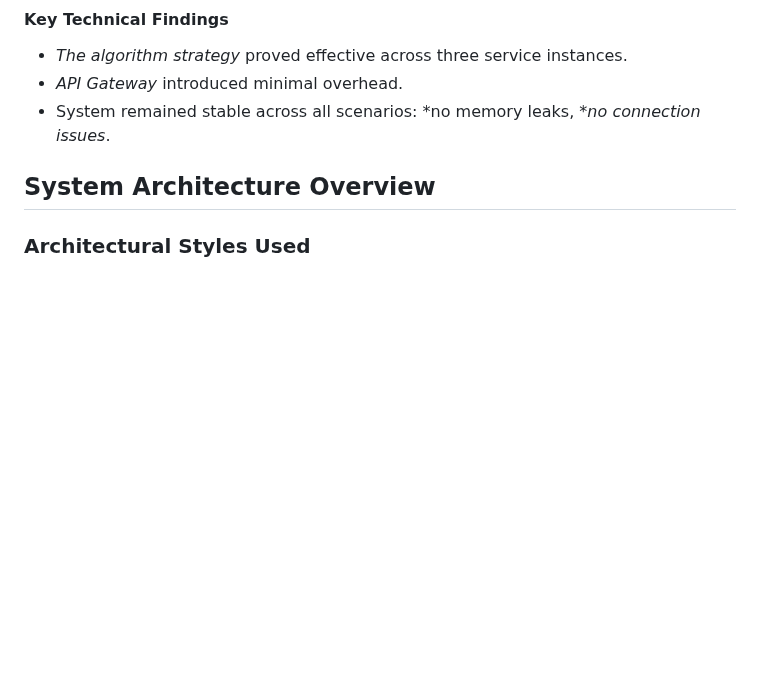
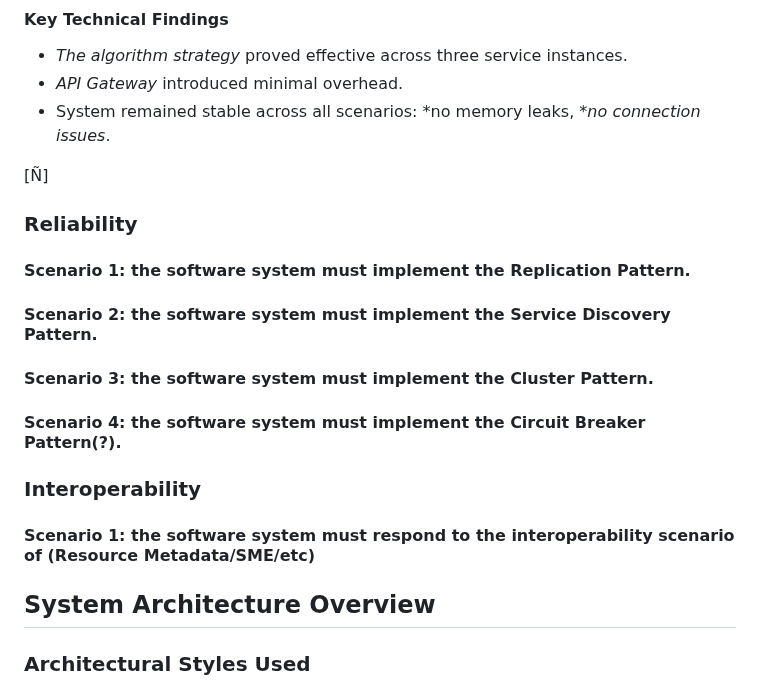
Before and after one commit to jdavidrt/spopa-25-frontend, a Markdown page: README.md, the part around the change. GitHub-like rendering; blank space fills up the shorter version.

```diff
--- a/README.md
+++ b/README.md
@@ -207,6 +207,16 @@ We conducted a series of load tests on our load-balanced microservices architect
 - *API Gateway* introduced minimal overhead.
 - System remained stable across all scenarios: *no memory leaks, **no connection issues*.
 
+[Ñ]
+### Reliability
+#### Scenario 1: the software system must implement the Replication Pattern.
+#### Scenario 2: the software system must implement the Service Discovery Pattern.
+#### Scenario 3: the software system must implement the Cluster Pattern.
+#### Scenario 4: the software system must implement the Circuit Breaker Pattern(?).
+
+### Interoperability
+#### Scenario 1: the software system must respond to the interoperability scenario of (Resource Metadata/SME/etc)
+
 ## System Architecture Overview
 
 ### Architectural Styles Used
```
